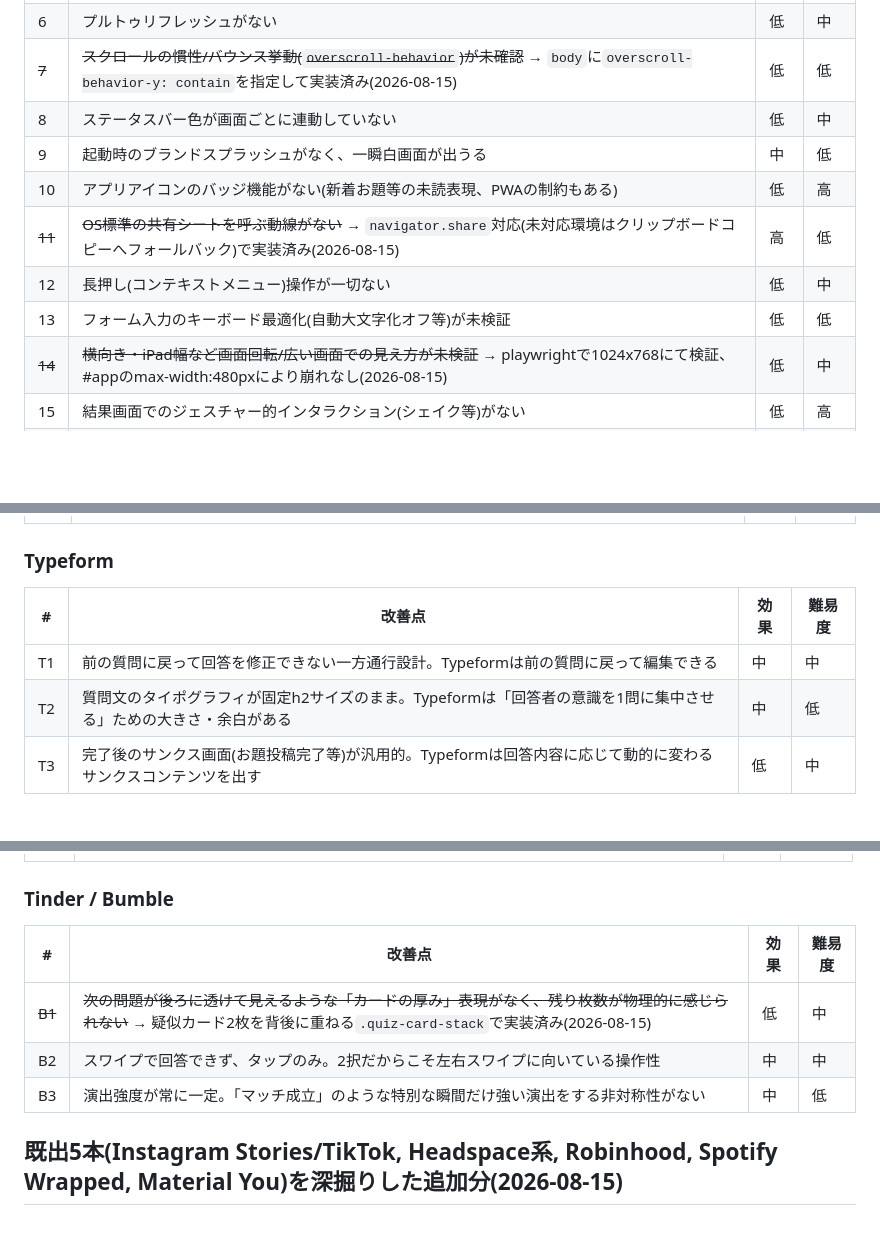
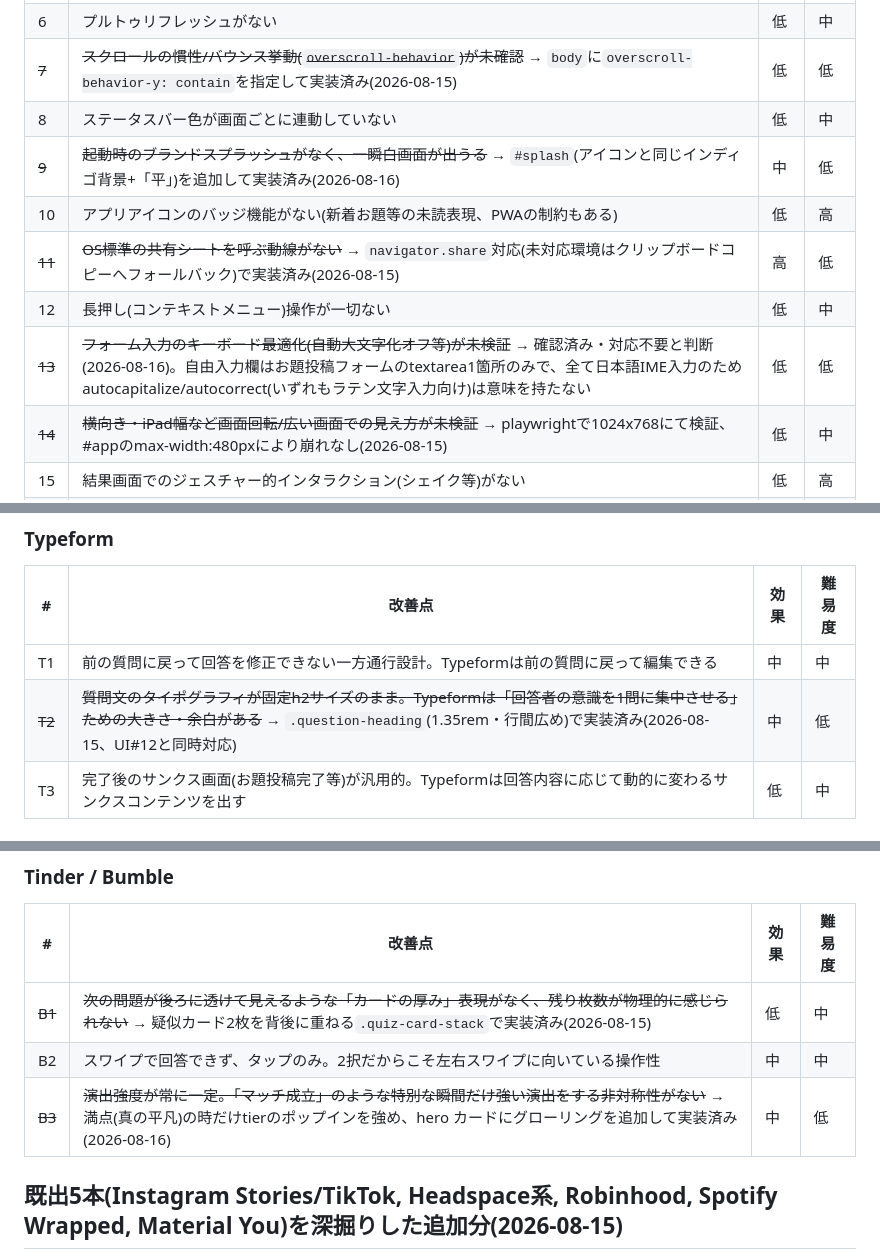
Before and after one commit to moka0502/heibon-vote, a Markdown page: UX-BACKLOG.md, 3 parts joined by grey strips. Drawn GitHub-style; blank space fills up the shorter version.

Commit message:
UX-BACKLOG.mdを更新: Native#9・B3・Native#13・T2を反映
Native#9(起動スプラッシュ)・B3(満点演出)は今回実装。Native#13(キー
ボード最適化)は日本語IME入力のみのため対応不要と判断、T2(質問文の
タイポグラフィ)は8/15のUI#12対応で既に満たしていたためクロス
リファレンスで解消。

Co-Authored-By: Claude Sonnet 5 <noreply@anthropic.com>

```diff
--- a/UX-BACKLOG.md
+++ b/UX-BACKLOG.md
@@ -104,11 +104,11 @@
 | 6 | プルトゥリフレッシュがない | 低 | 中 |
 | ~~7~~ | ~~スクロールの慣性/バウンス挙動(`overscroll-behavior`)が未確認~~ → `body`に`overscroll-behavior-y: contain`を指定して実装済み(2026-08-15) | 低 | 低 |
 | 8 | ステータスバー色が画面ごとに連動していない | 低 | 中 |
-| 9 | 起動時のブランドスプラッシュがなく、一瞬白画面が出うる | 中 | 低 |
+| ~~9~~ | ~~起動時のブランドスプラッシュがなく、一瞬白画面が出うる~~ → `#splash`(アイコンと同じインディゴ背景+「平」)を追加して実装済み(2026-08-16) | 中 | 低 |
 | 10 | アプリアイコンのバッジ機能がない(新着お題等の未読表現、PWAの制約もある) | 低 | 高 |
 | ~~11~~ | ~~OS標準の共有シートを呼ぶ動線がない~~ → `navigator.share`対応(未対応環境はクリップボードコピーへフォールバック)で実装済み(2026-08-15) | 高 | 低 |
 | 12 | 長押し(コンテキストメニュー)操作が一切ない | 低 | 中 |
-| 13 | フォーム入力のキーボード最適化(自動大文字化オフ等)が未検証 | 低 | 低 |
+| ~~13~~ | ~~フォーム入力のキーボード最適化(自動大文字化オフ等)が未検証~~ → 確認済み・対応不要と判断(2026-08-16)。自由入力欄はお題投稿フォームのtextarea1箇所のみで、全て日本語IME入力のためautocapitalize/autocorrect(いずれもラテン文字入力向け)は意味を持たない | 低 | 低 |
 | ~~14~~ | ~~横向き・iPad幅など画面回転/広い画面での見え方が未検証~~ → playwrightで1024x768にて検証、#appのmax-width:480pxにより崩れなし(2026-08-15) | 低 | 中 |
 | 15 | 結果画面でのジェスチャー的インタラクション(シェイク等)がない | 低 | 高 |
 | ~~16~~ | ~~バックグラウンド復帰時、クイズ途中状態が保持されるか未確認~~ → `localStorage`にクイズ進行状態を保存し`init()`で再開する実装済み(2026-08-15、堅牢性タスクと表裏) | 高 | 中 |
@@ -139,7 +139,7 @@
 | # | 改善点 | 効果 | 難易度 |
 |---|---|---|---|
 | T1 | 前の質問に戻って回答を修正できない一方通行設計。Typeformは前の質問に戻って編集できる | 中 | 中 |
-| T2 | 質問文のタイポグラフィが固定h2サイズのまま。Typeformは「回答者の意識を1問に集中させる」ための大きさ・余白がある | 中 | 低 |
+| ~~T2~~ | ~~質問文のタイポグラフィが固定h2サイズのまま。Typeformは「回答者の意識を1問に集中させる」ための大きさ・余白がある~~ → `.question-heading`(1.35rem・行間広め)で実装済み(2026-08-15、UI#12と同時対応) | 中 | 低 |
 | T3 | 完了後のサンクス画面(お題投稿完了等)が汎用的。Typeformは回答内容に応じて動的に変わるサンクスコンテンツを出す | 低 | 中 |
 
 ### Slido / Mentimeter
@@ -166,7 +166,7 @@
 |---|---|---|---|
 | ~~B1~~ | ~~次の問題が後ろに透けて見えるような「カードの厚み」表現がなく、残り枚数が物理的に感じられない~~ → 疑似カード2枚を背後に重ねる`.quiz-card-stack`で実装済み(2026-08-15) | 低 | 中 |
 | B2 | スワイプで回答できず、タップのみ。2択だからこそ左右スワイプに向いている操作性 | 中 | 中 |
-| B3 | 演出強度が常に一定。「マッチ成立」のような特別な瞬間だけ強い演出をする非対称性がない | 中 | 低 |
+| ~~B3~~ | ~~演出強度が常に一定。「マッチ成立」のような特別な瞬間だけ強い演出をする非対称性がない~~ → 満点(真の平凡)の時だけtierのポップインを強め、hero カードにグローリングを追加して実装済み(2026-08-16) | 中 | 低 |
 
 ## 既出5本(Instagram Stories/TikTok, Headspace系, Robinhood, Spotify Wrapped, Material You)を深掘りした追加分(2026-08-15)
 
```
